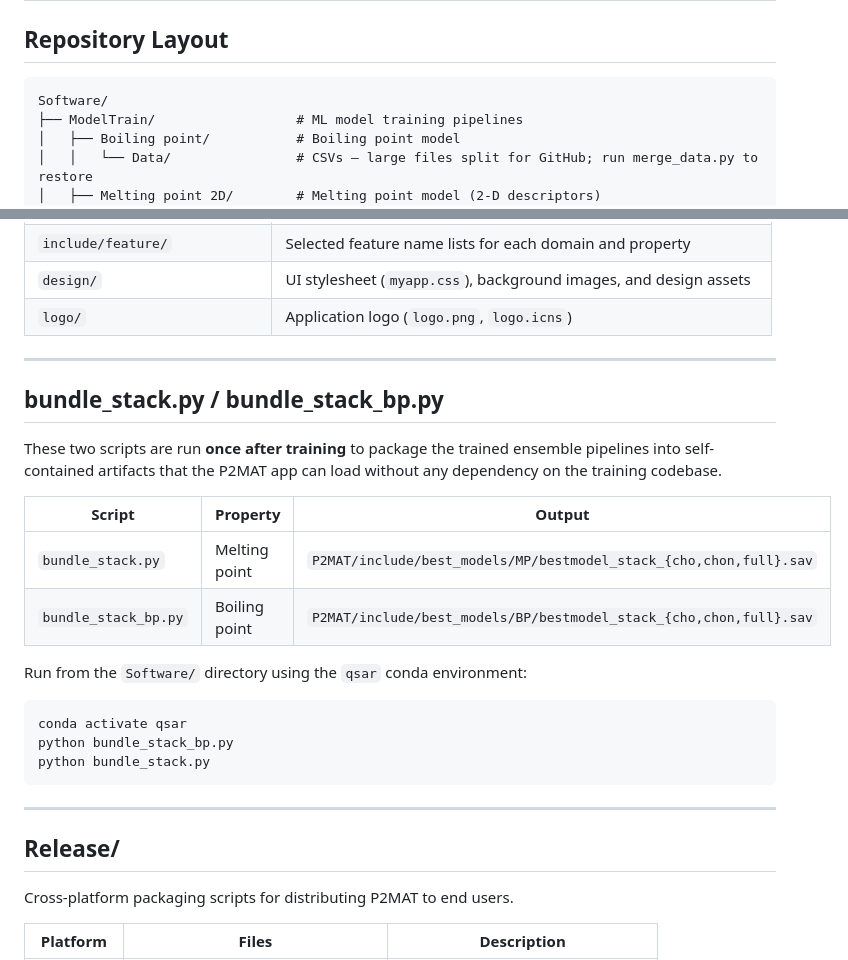
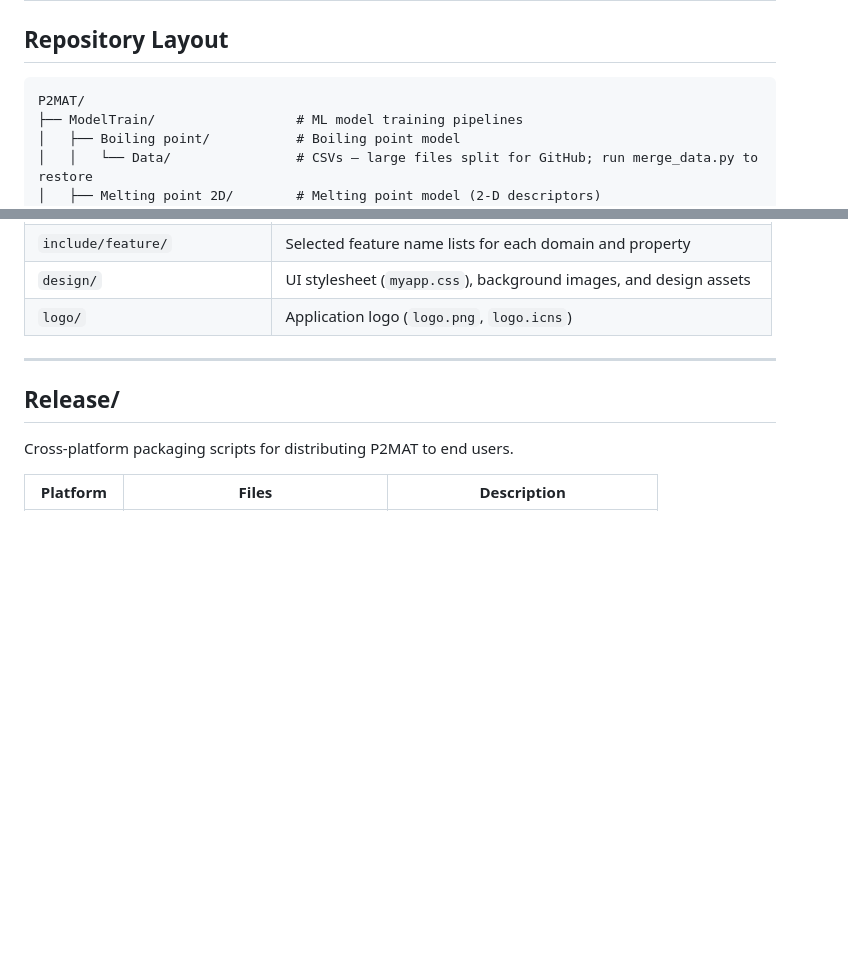
Before and after one commit to snlai4chembiogroup/P2MAT, a Markdown page: README.md, 2 parts joined by grey strips. Rendered like a GitHub page; blank space fills up the shorter version.

Commit message:
reshuffle files

````diff
--- a/README.md
+++ b/README.md
@@ -11,7 +11,7 @@
 ## Repository Layout
 
 ```
-Software/
+P2MAT/
 ├── ModelTrain/                  # ML model training pipelines
 │   ├── Boiling point/           # Boiling point model
 │   │   └── Data/                # CSVs — large files split for GitHub; run merge_data.py to restore
@@ -85,24 +85,6 @@ The **desktop GUI application** built with PyQt5. Users enter SMILES strings, se
 | `design/` | UI stylesheet (`myapp.css`), background images, and design assets |
 | `logo/` | Application logo (`logo.png`, `logo.icns`) |
 
----
-
-## bundle_stack.py / bundle_stack_bp.py
-
-These two scripts are run **once after training** to package the trained ensemble pipelines into self-contained artifacts that the P2MAT app can load without any dependency on the training codebase.
-
-| Script | Property | Output |
-|---|---|---|
-| `bundle_stack.py` | Melting point | `P2MAT/include/best_models/MP/bestmodel_stack_{cho,chon,full}.sav` |
-| `bundle_stack_bp.py` | Boiling point | `P2MAT/include/best_models/BP/bestmodel_stack_{cho,chon,full}.sav` |
-
-Run from the `Software/` directory using the `qsar` conda environment:
-
-```bash
-conda activate qsar
-python bundle_stack_bp.py
-python bundle_stack.py
-```
 
 ---
 
````
